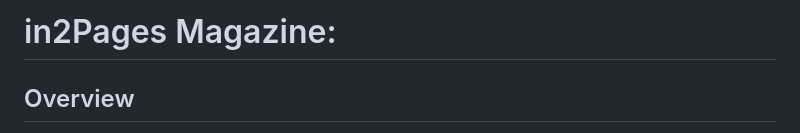
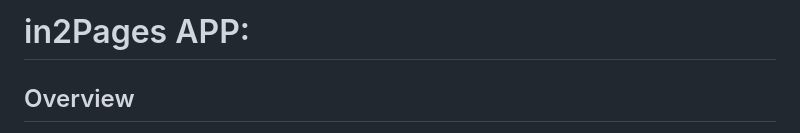
Before and after one commit to Comaar/2758-Advanced-Topics-in-Machine-Learning-2425, a Markdown page: README.md, the part around the change. Rendered like a GitHub page.

```diff
--- a/README.md
+++ b/README.md
@@ -1,4 +1,4 @@
-# in2Pages Magazine:
+# in2Pages APP:
 
 ## Overview
 
```
